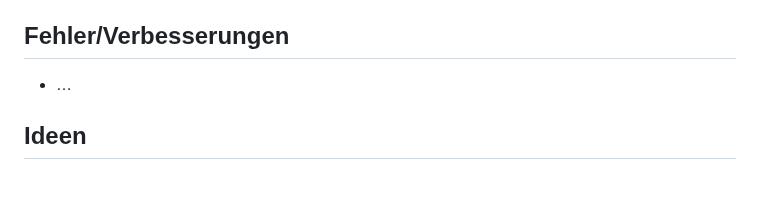
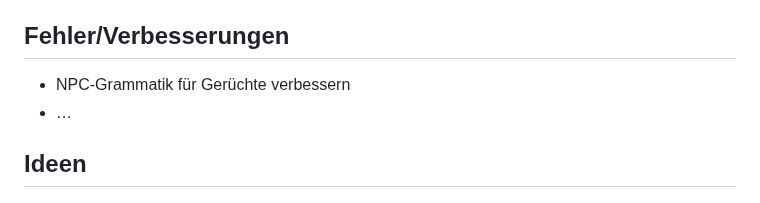
Before and after one commit to lemuria-pbem/game-fantasya, a Markdown page: TODO.md, the part around the change. Drawn GitHub-style.

Commit message:
[TASK] Add improvement ideas.

```diff
--- a/TODO.md
+++ b/TODO.md
@@ -31,6 +31,7 @@ Lemuria 1.5 wurde am 2. März 2024 veröffentlicht.
 
 ## Fehler/Verbesserungen
 
+- NPC-Grammatik für Gerüchte verbessern
 - …
 
 ## Ideen
```
